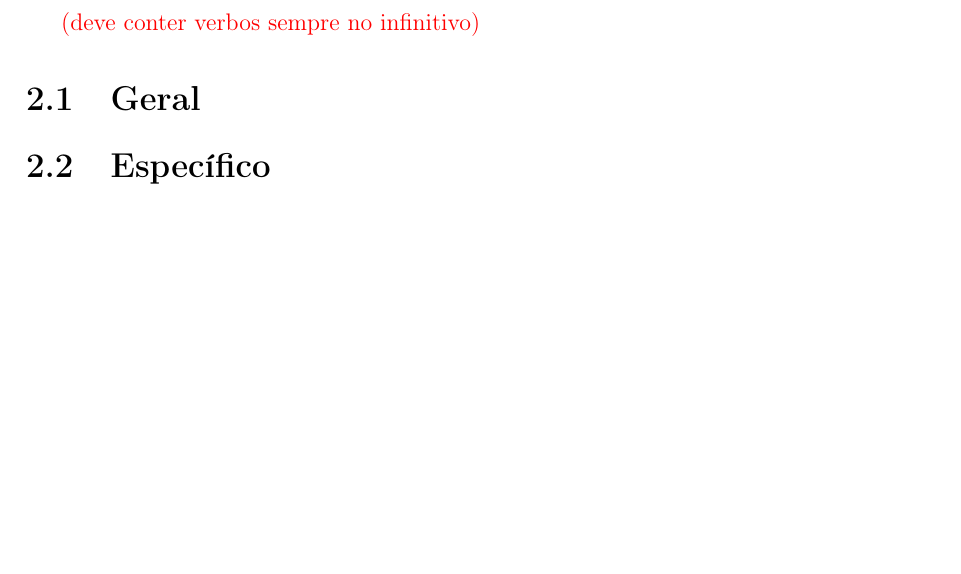
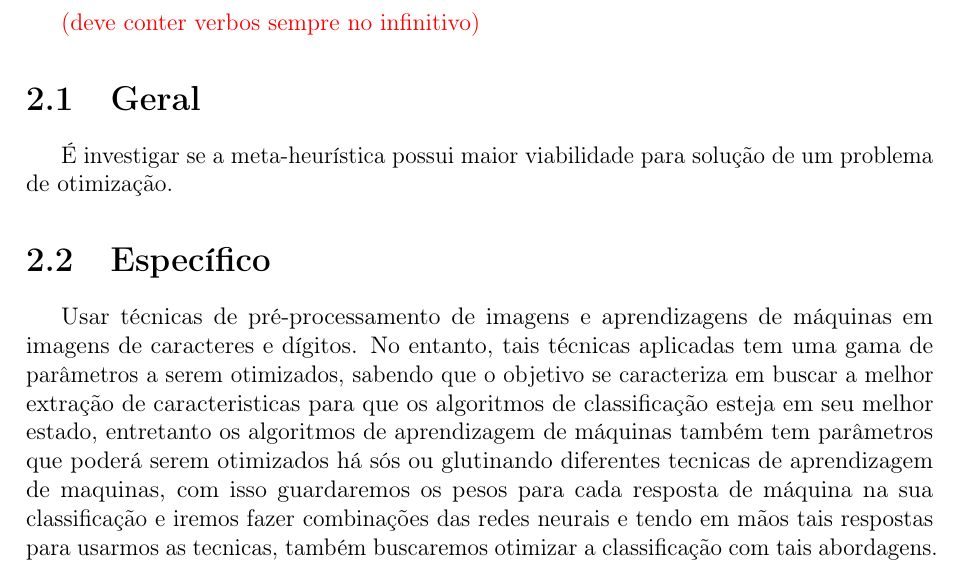
Before and after one commit to iuryadones/msc, a LaTeX book (projeto_pesquisa.tex): part of page 5 of 9, cut so that both start at the same text, the shorter picture padded with empty space. The pictures show the PDF file projeto_pesquisa.pdf that the author committed with the source.

Commit message:
[master] Enchendo

```diff
--- a/projeto_pesquisa.tex
+++ b/projeto_pesquisa.tex
@@ -90,7 +90,11 @@
 \chapter{Objetivos}
 \textcolor{red}{(deve conter verbos sempre no infinitivo)}
 \section{Geral}
+\'{E} investigar se a meta-heur\'{i}stica possui maior viabilidade para solu\c{c}\~{a}o de um problema de otimiza\c{c}\~{a}o.
 \section{Espec\'{i}fico}
+Usar t\'{e}cnicas de pr\'{e}\wb-processamento de imagens e aprendizagens de m\'{a}quinas em imagens de caracteres e d\'{i}gitos. No entanto, tais t\'{e}cnicas aplicadas tem uma gama de par\^{a}metros a serem otimizados, sabendo que o objetivo se caracteriza em buscar a melhor extra\c{c}\~{a}o de caracteristicas para que os algoritmos de classifica\c{c}\~{a}o esteja em seu melhor estado, entretanto os algoritmos de aprendizagem de m\'{a}quinas tamb\'{e}m tem par\^{a}metros que poder\'{a} serem otimizados h\'{a} s\'{o}s ou glutinando diferentes tecnicas de aprendizagem de maquinas, com isso guardaremos os pesos para cada resposta de m\'{a}quina na sua classifica\c{c}\~{a}o e iremos fazer combina\c{c}\~{o}es das redes neurais e tendo em m\~{a}os tais respostas para usarmos as tecnicas, tamb\'{e}m buscaremos otimizar a classifica\c{c}\~{a}o com tais abordagens.
+
+
 \pagebreak
 
 \chapter{Metodologia}
```
Also changed, not shown: projeto_pesquisa.pdf.
